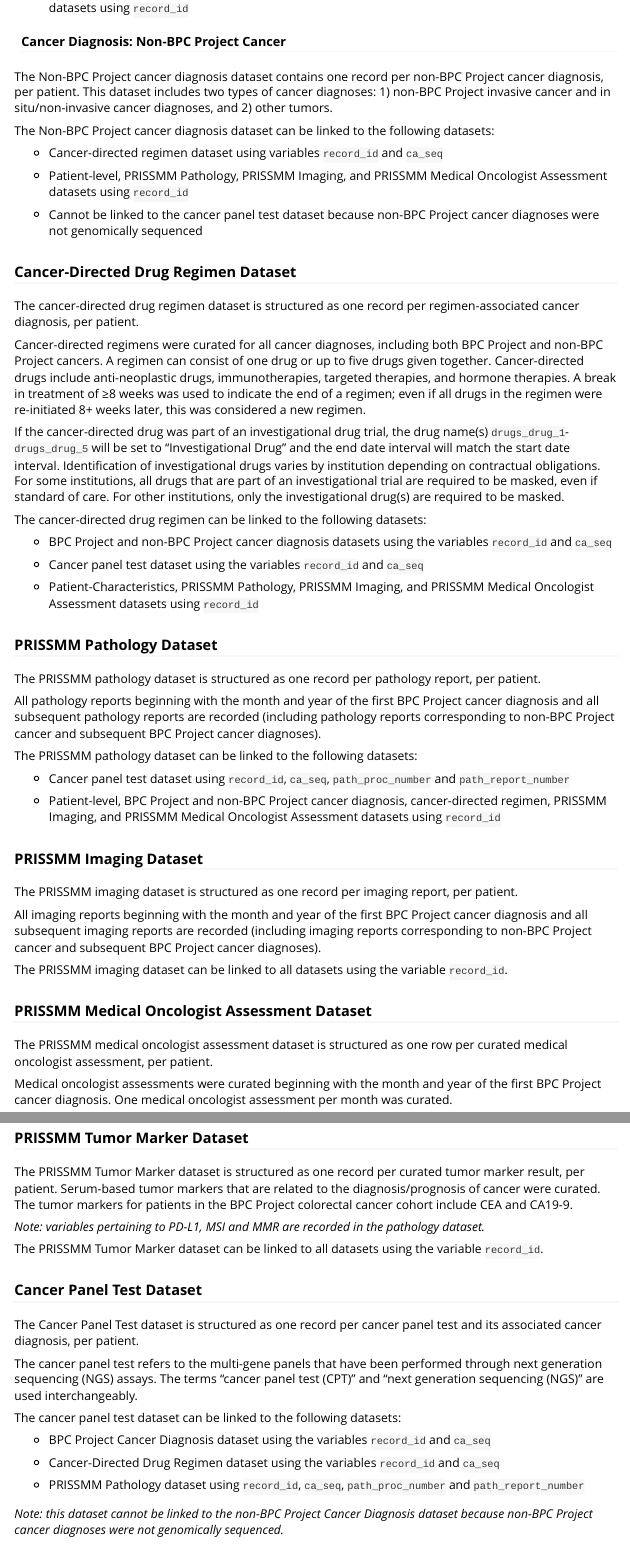
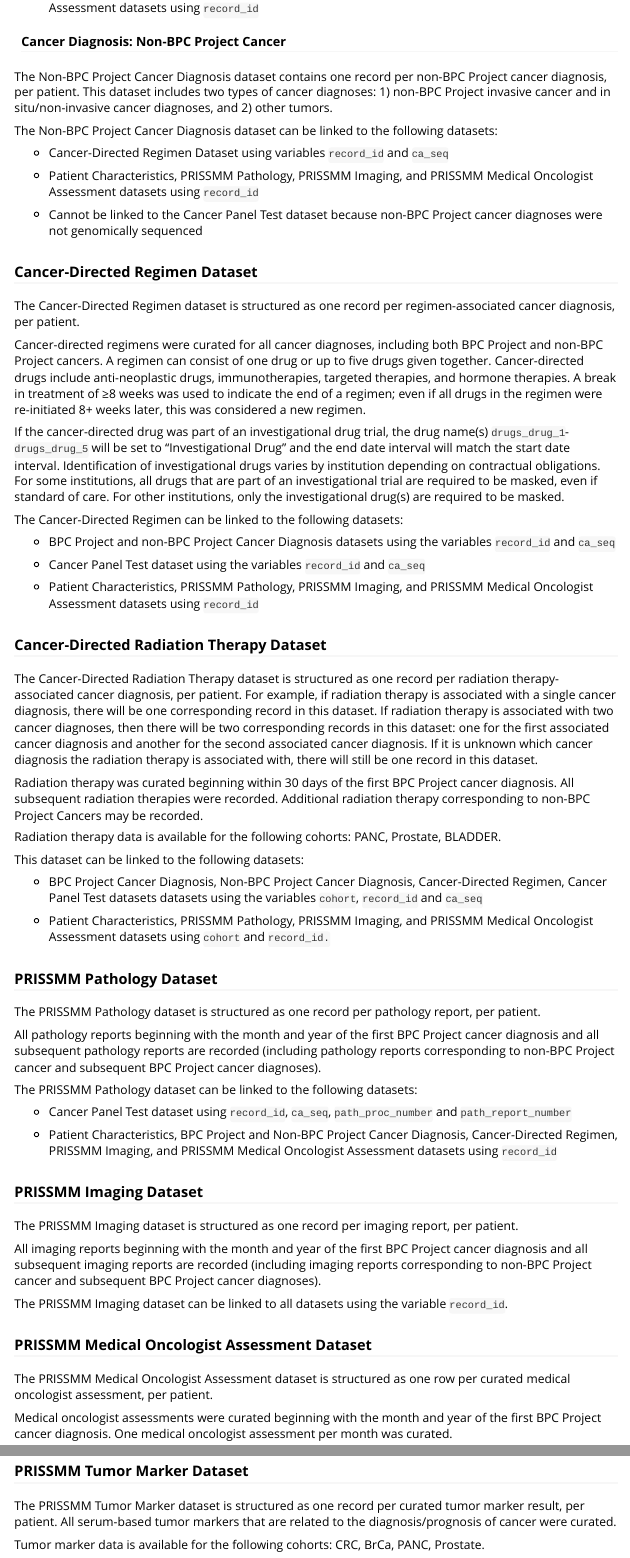
Before and after one commit to GENIE-BPC/genieBPC, an R Markdown document (vignettes/clinical_data_structure_vignette.Rmd): the page in a window 1100 px wide, from 1670 px down, and a second part further down, joined at a grey line. Rendered offline with R 4.5, knitr and Pandoc, with nearby package versions.

Commit message:
Update clinical_data_structure_vignette.Rmd

```diff
--- a/vignettes/clinical_data_structure_vignette.Rmd
+++ b/vignettes/clinical_data_structure_vignette.Rmd
@@ -89,65 +89,81 @@
 
 ####  Cancer Diagnosis: Non-BPC Project Cancer
 
-The Non-BPC Project cancer diagnosis dataset contains one record per non-BPC Project cancer diagnosis, per patient. This dataset includes two types of cancer diagnoses: 1) non-BPC Project invasive cancer and in situ/non-invasive cancer diagnoses, and 2) other tumors.
+The Non-BPC Project Cancer Diagnosis dataset contains one record per non-BPC Project cancer diagnosis, per patient. This dataset includes two types of cancer diagnoses: 1) non-BPC Project invasive cancer and in situ/non-invasive cancer diagnoses, and 2) other tumors.
 
-The Non-BPC Project cancer diagnosis dataset can be linked to the following datasets:
+The Non-BPC Project Cancer Diagnosis dataset can be linked to the following datasets:
 
-- Cancer-directed regimen dataset using variables `record_id` and `ca_seq`
+- Cancer-Directed Regimen Dataset using variables `record_id` and `ca_seq`
 
-- Patient-level, PRISSMM Pathology, PRISSMM Imaging, and PRISSMM Medical Oncologist Assessment datasets using `record_id`
+- Patient Characteristics, PRISSMM Pathology, PRISSMM Imaging, and PRISSMM Medical Oncologist Assessment datasets using `record_id`
 
-- Cannot be linked to the cancer panel test dataset because non-BPC Project cancer diagnoses were not genomically sequenced
+- Cannot be linked to the Cancer Panel Test dataset because non-BPC Project cancer diagnoses were not genomically sequenced
 
 
-### Cancer-Directed Drug Regimen Dataset
+### Cancer-Directed Regimen Dataset
 
-The cancer-directed drug regimen dataset is structured as one record per regimen-associated cancer diagnosis, per patient.
+The Cancer-Directed Regimen dataset is structured as one record per regimen-associated cancer diagnosis, per patient.
 
 
 Cancer-directed regimens were curated for all cancer diagnoses, including both BPC Project and non-BPC Project cancers. A regimen can consist of one drug or up to five drugs given together. Cancer-directed drugs include anti-neoplastic drugs, immunotherapies, targeted therapies, and hormone
 therapies. A break in treatment of ≥8 weeks was used to indicate the end of a regimen; even if all drugs in the regimen were re-initiated 8+ weeks later, this was considered a new regimen.
 
 
-If the cancer-directed drug was part of an investigational drug trial, the drug name(s) `drugs_drug_1`-`drugs_drug_5` will be set to “Investigational Drug” and the end date interval will match the start date
-interval. Identification of investigational drugs varies by institution depending on contractual obligations. For some institutions, all drugs that are part of an investigational trial are required to be
-masked, even if standard of care. For other institutions, only the investigational drug(s) are required to be masked.
+If the cancer-directed drug was part of an investigational drug trial, the drug name(s) `drugs_drug_1`-`drugs_drug_5` will be set to “Investigational Drug” and the end date interval will match the start date interval. Identification of investigational drugs varies by institution depending on contractual obligations. For some institutions, all drugs that are part of an investigational trial are required to be masked, even if standard of care. For other institutions, only the investigational drug(s) are required to be masked.
 
-The cancer-directed drug regimen can be linked to the following datasets:
+The Cancer-Directed Regimen can be linked to the following datasets:
 
-- BPC Project and non-BPC Project cancer diagnosis datasets using the variables `record_id` and `ca_seq`
+- BPC Project and non-BPC Project Cancer Diagnosis datasets using the variables `record_id` and `ca_seq`
 
-- Cancer panel test dataset using the variables `record_id` and `ca_seq`
+- Cancer Panel Test dataset using the variables `record_id` and `ca_seq`
 
-- Patient-Characteristics, PRISSMM Pathology, PRISSMM Imaging, and PRISSMM Medical Oncologist Assessment datasets using `record_id`
+- Patient Characteristics, PRISSMM Pathology, PRISSMM Imaging, and PRISSMM Medical Oncologist Assessment datasets using `record_id`
+
+
+### Cancer-Directed Radiation Therapy Dataset
+
+The Cancer-Directed Radiation Therapy dataset is structured as one record per radiation therapy-associated cancer diagnosis, per patient. For example, if radiation therapy is associated with a single cancer diagnosis, there will be one corresponding record in this dataset. If radiation therapy is associated with two cancer diagnoses, then there will be two corresponding records in this dataset: one for the first associated cancer diagnosis and another for the second associated cancer diagnosis. If it is unknown which cancer diagnosis the radiation therapy is associated with, there will still be one record in this dataset.
+
+Radiation therapy was curated beginning within 30 days of the first BPC Project cancer diagnosis. All subsequent radiation therapies were recorded. Additional radiation therapy corresponding to non-BPC Project Cancers may be recorded.
+
+Radiation therapy data is available for the following cohorts: PANC, Prostate, BLADDER.
+
+This dataset can be linked to the following datasets:
+
+- BPC Project Cancer Diagnosis, Non-BPC Project Cancer Diagnosis, Cancer-Directed Regimen, Cancer
+Panel Test datasets datasets using the variables `cohort`, `record_id` and `ca_seq`
+
+- Patient Characteristics, PRISSMM Pathology, PRISSMM Imaging, and PRISSMM Medical Oncologist
+Assessment datasets using `cohort` and `record_id.`
+
 
 
 ### PRISSMM Pathology Dataset
 
-The PRISSMM pathology dataset is structured as one record per pathology report, per patient.
+The PRISSMM Pathology dataset is structured as one record per pathology report, per patient.
 
 
 All pathology reports beginning with the month and year of the first BPC Project cancer diagnosis and all subsequent pathology reports are recorded (including pathology reports corresponding to non-BPC Project cancer and subsequent BPC Project cancer diagnoses).
 
-The PRISSMM pathology dataset can be linked to the following datasets:
+The PRISSMM Pathology dataset can be linked to the following datasets:
 
-- Cancer panel test dataset using `record_id`, `ca_seq`, `path_proc_number` and `path_report_number`
+- Cancer Panel Test dataset using `record_id`, `ca_seq`, `path_proc_number` and `path_report_number`
 
-- Patient-level, BPC Project and non-BPC Project cancer diagnosis, cancer-directed regimen, PRISSMM Imaging, and PRISSMM Medical Oncologist Assessment datasets using `record_id`
+- Patient Characteristics, BPC Project and Non-BPC Project Cancer Diagnosis, Cancer-Directed Regimen, PRISSMM Imaging, and PRISSMM Medical Oncologist Assessment datasets using `record_id`
 
 
 ### PRISSMM Imaging Dataset
 
-The PRISSMM imaging dataset is structured as one record per imaging report, per patient.
+The PRISSMM Imaging dataset is structured as one record per imaging report, per patient.
 
 All imaging reports beginning with the month and year of the first BPC Project cancer diagnosis and all subsequent imaging reports are recorded (including imaging reports corresponding to non-BPC Project cancer and subsequent BPC Project cancer diagnoses).
 
-The PRISSMM imaging dataset can be linked to all datasets using the variable `record_id`.
+The PRISSMM Imaging dataset can be linked to all datasets using the variable `record_id`.
 
 
 ### PRISSMM Medical Oncologist Assessment Dataset
 
-The PRISSMM medical oncologist assessment dataset is structured as one row per curated medical oncologist assessment, per patient.
+The PRISSMM Medical Oncologist Assessment dataset is structured as one row per curated medical oncologist assessment, per patient.
 
 Medical oncologist assessments were curated beginning with the month and year of the first BPC Project cancer diagnosis. One medical oncologist
 assessment per month was curated.
@@ -157,7 +173,9 @@
 
 ### PRISSMM Tumor Marker Dataset
 
-The PRISSMM Tumor Marker dataset is structured as one record per curated tumor marker result, per patient. Serum-based tumor markers that are related to the diagnosis/prognosis of cancer were curated. The tumor markers for patients in the BPC Project colorectal cancer cohort include CEA and CA19-9.
+The PRISSMM Tumor Marker dataset is structured as one record per curated tumor marker result, per patient. All serum-based tumor markers that are related to the diagnosis/prognosis of cancer were curated.
+
+Tumor marker data is available for the following cohorts: CRC, BrCa, PANC, Prostate.
 
 *Note: variables pertaining to PD-L1, MSI and MMR are recorded in the pathology dataset.*
 
@@ -173,11 +191,11 @@
 The cancer panel test refers to the multi-gene panels that have been performed through next generation sequencing (NGS) assays. The terms “cancer panel test (CPT)” and “next generation sequencing (NGS)” are used
 interchangeably.
 
-The cancer panel test dataset can be linked to the following datasets:
+The Cancer Panel Test dataset can be linked to the following datasets:
 
 - BPC Project Cancer Diagnosis dataset using the variables `record_id` and `ca_seq`
 
-- Cancer-Directed Drug Regimen dataset using the variables `record_id` and `ca_seq`
+- Cancer-Directed Regimen dataset using the variables `record_id` and `ca_seq`
 
 - PRISSMM Pathology dataset using `record_id`, `ca_seq`, `path_proc_number` and `path_report_number`
 
```
Also changed, not shown: vignettes/clinical_data_structure_vignette.Rmd (22 more changed lines).
